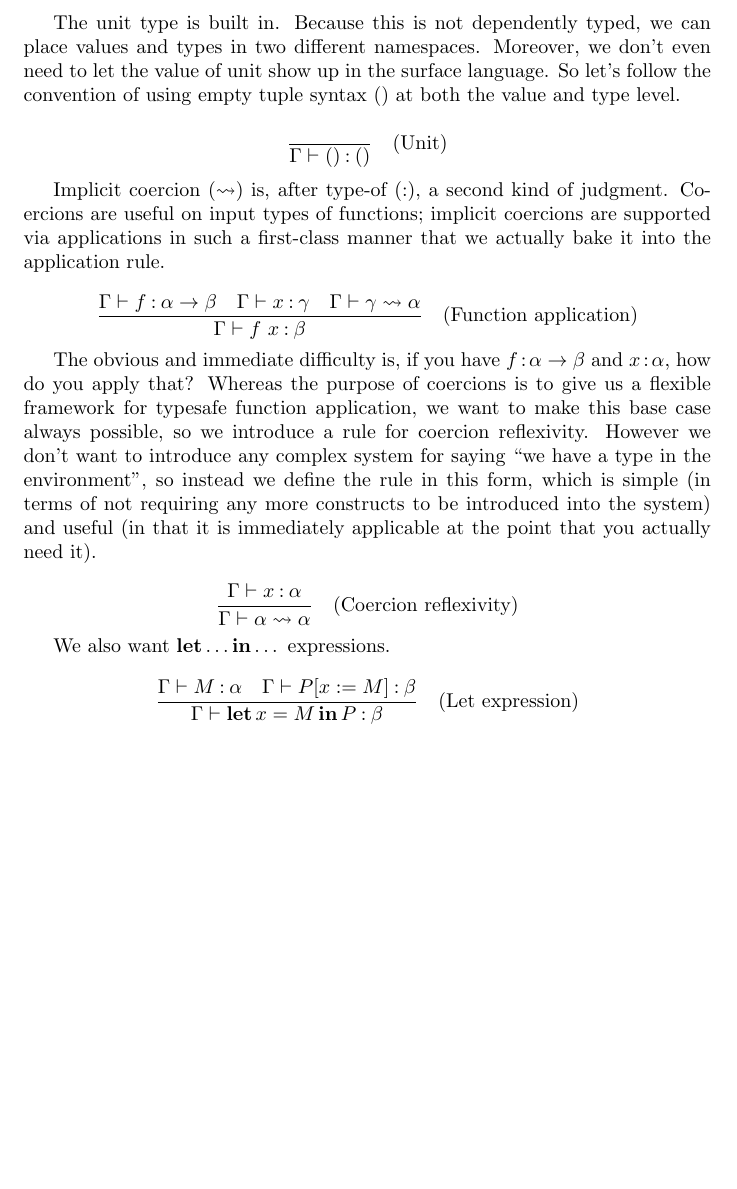
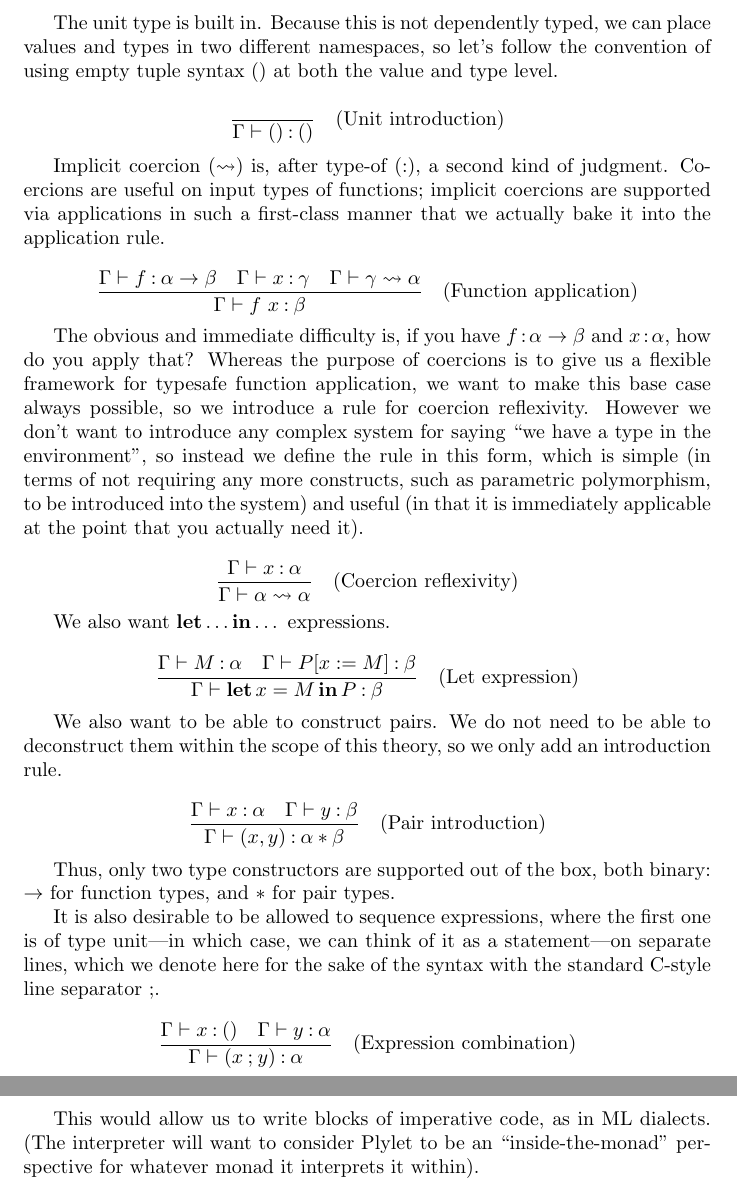
Before and after one commit to Kazark/plylet, a LaTeX document (Plylet.tex): part of the page before the commit and two parts of pages 1 and 2 of 2 after it, the two joined at a grey line, cut so that both start at the same text, the shorter picture padded with empty space. Compiled offline with pdfLaTeX.

Commit message:
Flesh out the LaTeX version of the type theory

```diff
--- a/Plylet.tex
+++ b/Plylet.tex
@@ -6,11 +6,10 @@
 \begin{document}
 
 The unit type is built in. Because this is not dependently typed, we can place
-values and types in two different namespaces. Moreover, we don't even need to
-let the value of unit show up in the surface language. So let's follow the
-convention of using empty tuple syntax $()$ at both the value and type level.
+values and types in two different namespaces, so let's follow the convention of
+using empty tuple syntax $()$ at both the value and type level.
 
-\[ \frac{}{\Gamma\vdash()\mathbin{:}()}\quad\text{(Unit)} \]
+\[ \frac{}{\Gamma\vdash()\mathbin{:}()}\quad\text{(Unit introduction)} \]
 
 Implicit coercion ($\leadsto$) is, after type-of ($:$), a second kind of
 judgment. Coercions are useful on input types of functions; implicit coercions
@@ -26,18 +25,34 @@ function application, we want to make this base case always possible, so we
 introduce a rule for coercion reflexivity. However we don't want to introduce
 any complex system for saying ``we have a type in the environment'', so instead
 we define the rule in this form, which is simple (in terms of not requiring any
-more constructs to be introduced into the system) and useful (in that it is
-immediately applicable at the point that you actually need it).
+more constructs, such as parametric polymorphism, to be introduced into the
+system) and useful (in that it is immediately applicable at the point that you
+actually need it).
 
 \[ \frac{\Gamma\vdash x\mathbin{:}\alpha}{\Gamma\vdash \alpha\leadsto\alpha}\quad\text{(Coercion reflexivity)} \]
 
 We also want $\textbf{let}\dots\textbf{in}\dots$ expressions.
 
-\[ \frac{\Gamma\vdash M\mathbin{:}\alpha\quad\Gamma\vdash
-    P[x:=M]\mathbin{:}\beta}{\Gamma\vdash \textbf{let}\, x = M \,\textbf{in}\, P\mathbin{:}\beta}\quad\text{(Let expression)} \]
+\[ \frac{\Gamma\vdash M\mathbin{:}\alpha\quad\Gamma\vdash P[x:=M]\mathbin{:}\beta}{\Gamma\vdash \textbf{let}\, x = M \,\textbf{in}\, P\mathbin{:}\beta}\quad\text{(Let expression)} \]
 
-%\[ \frac{c \text{ is a constant of type } T}{\Gamma\vdash c\mathbin{:}T} \]
-%\[ \frac{\Gamma,x\mathbin{:}\sigma\vdash e\mathbin{:}\tau}{\Gamma\vdash (\lambda x\mathbin{:}\sigma.~e)\mathbin{:}(\sigma \to \tau)} \]
-%\[ \frac{\Gamma\vdash e_1\mathbin{:}\sigma\to\tau\quad\Gamma\vdash e_2\mathbin{:}\sigma}{\Gamma\vdash e_1~e_2\mathbin{:}\tau} \]
+We also want to be able to construct pairs. We do not need to be able to
+deconstruct them within the scope of this theory, so we only add an introduction
+rule.
+
+\[ \frac{\Gamma\vdash x\mathbin{:}\alpha\quad\Gamma\vdash y\mathbin{:}\beta}{\Gamma\vdash (x, y)\mathbin{:}\alpha*\beta}\quad\text{(Pair introduction)} \]
+
+Thus, only two type constructors are supported out of the box, both binary:
+$\to$ for function types, and $*$ for pair types.
+
+It is also desirable to be allowed to sequence expressions, where the first one
+is of type unit---in which case, we can think of it as a statement---on separate
+lines, which we denote here for the sake of the syntax with the standard C-style
+line separator $;$.
+
+\[ \frac{\Gamma\vdash x\mathbin{:}()\quad\Gamma\vdash y\mathbin{:}\alpha}{\Gamma\vdash (x\mathbin{;}y)\mathbin{:}\alpha}\quad\text{(Expression combination)} \]
+
+This would allow us to write blocks of imperative code, as in ML dialects. (The
+interpreter will want to consider Plylet to be an ``inside-the-monad''
+perspective for whatever monad it interprets it within).
 
 \end{document}
```
